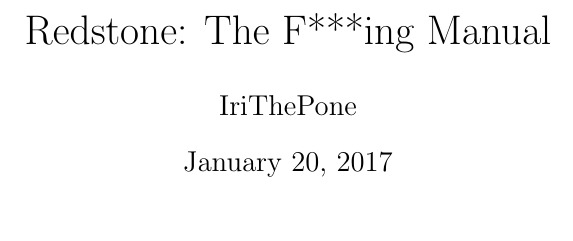
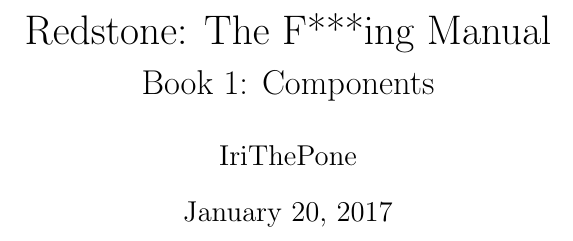
Before and after one commit to irithepone/rtfm, a LaTeX document (books/components/main.tex): part of page 1 of 9, cut so that both start at the same text. Compiled offline with pdfLaTeX.

Commit message:
Changes from papeeria

```diff
--- a/books/components/main.tex
+++ b/books/components/main.tex
@@ -2,7 +2,7 @@
 \usepackage{geometry}
 \geometry{margin=1in}
 
-\title{Redstone: The F***ing Manual}
+\title{Redstone: The F***ing Manual\\{\Large Book 1: Components}}
 \author{IriThePone}
 
 \begin{document}
```
